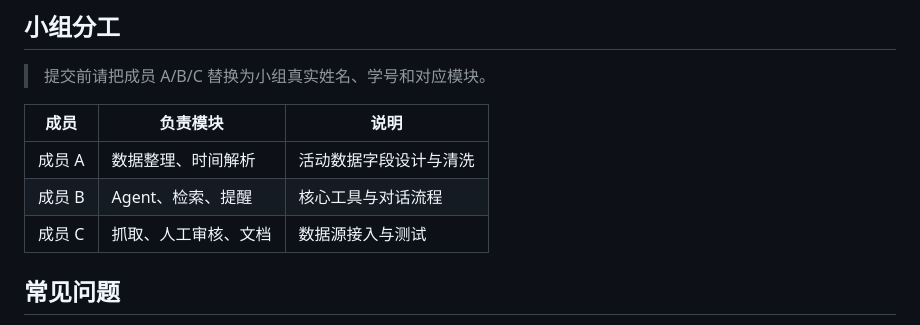
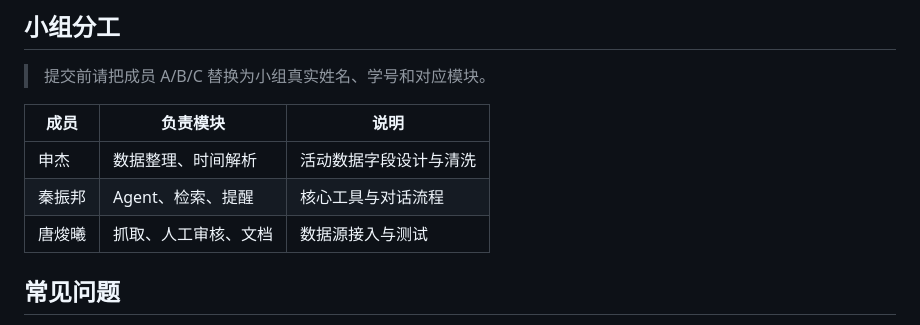
Before and after one commit to qin-zhenbang/njfu_campus_notice_agent, a Markdown page: README.md, the part around the change. Drawn GitHub-style.

```diff
--- a/README.md
+++ b/README.md
@@ -133,9 +133,9 @@ AUTO_REMINDER_INTERVAL=30
 
 | 成员 | 负责模块 | 说明 |
 |---|---|---|
-| 成员 A | 数据整理、时间解析 | 活动数据字段设计与清洗 |
-| 成员 B | Agent、检索、提醒 | 核心工具与对话流程 |
-| 成员 C | 抓取、人工审核、文档 | 数据源接入与测试 |
+| 申杰 | 数据整理、时间解析 | 活动数据字段设计与清洗 |
+| 秦振邦| Agent、检索、提醒 | 核心工具与对话流程 |
+| 唐焌曦| 抓取、人工审核、文档 | 数据源接入与测试 |
 
 ## 常见问题
 
```
